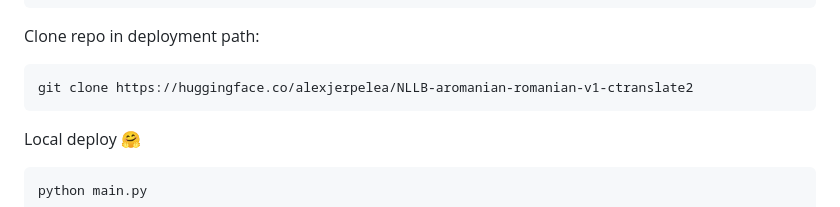
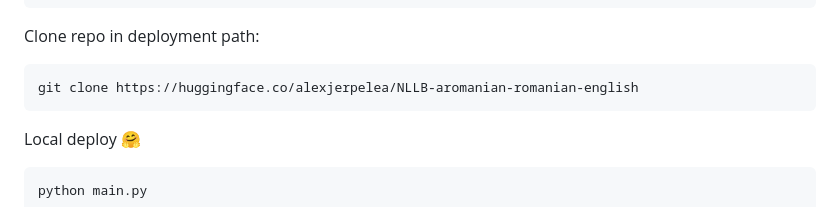
Before and after one commit to lolismek/AroTranslate, a Markdown page: README.md, the part around the change. Rendered like a GitHub page.

````diff
--- a/README.md
+++ b/README.md
@@ -83,7 +83,7 @@ huggingface-cli login
 
 Clone repo in deployment path:
 ```
-git clone https://huggingface.co/alexjerpelea/NLLB-aromanian-romanian-v1-ctranslate2
+git clone https://huggingface.co/alexjerpelea/NLLB-aromanian-romanian-english
 ```
 
 Local deploy 🤗
````
